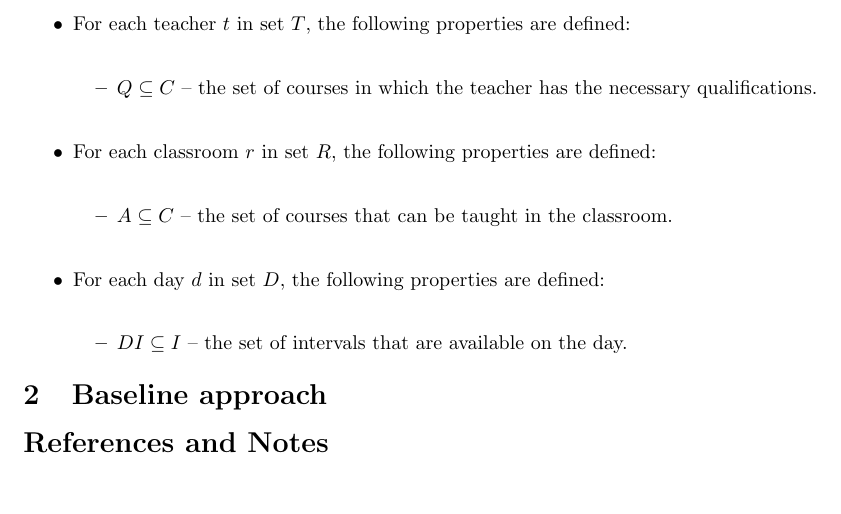
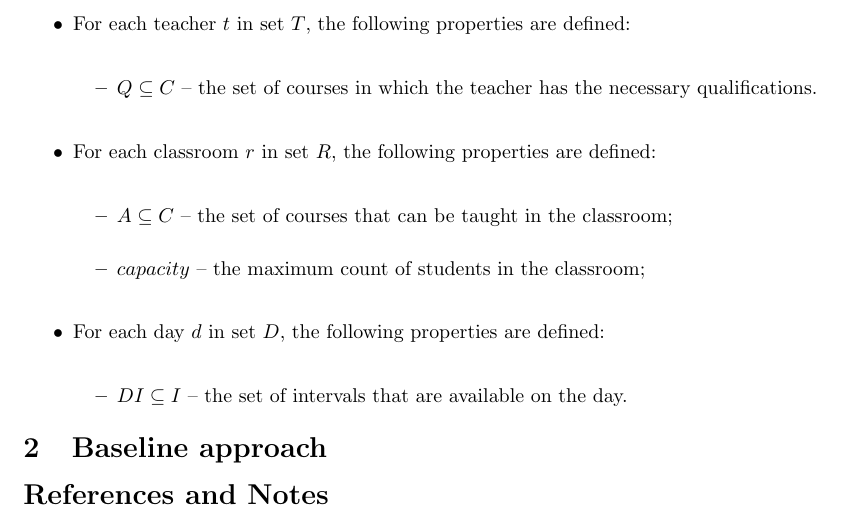
Before and after one commit to ivs-rodin/school-schedule-opt, a LaTeX document (about/about.tex): part of page 3 of 3, cut so that both start at the same text, the shorter picture padded with empty space. Compiled offline with pdfLaTeX; a missing bibliography style is replaced by a similar one.

Commit message:
Add classroom property

```diff
--- a/about/about.tex
+++ b/about/about.tex
@@ -93,16 +93,20 @@ Each element in the sets introduced above represents a class. Each class has cer
         \item $P \subseteq C$ -- the set of courses that the student needs to learn (student program);
         \item $g \in G$ -- the student's group.
     \end{itemize}
+
     \item For each teacher $t$ in set $T$, the following properties are defined:
     \begin{itemize}
         \setlength\itemsep{0.05em}
         \item $Q \subseteq C$ -- the set of courses in which the teacher has the necessary qualifications.
     \end{itemize}
+
     \item For each classroom $r$ in set $R$, the following properties are defined:
     \begin{itemize}
         \setlength\itemsep{0.05em}
-        \item $A \subseteq C$ -- the set of courses that can be taught in the classroom.
+        \item $A \subseteq C$ -- the set of courses that can be taught in the classroom;
+        \item $capacity$ -- the maximum count of students in the classroom;
     \end{itemize}
+
     \item For each day $d$ in set $D$, the following properties are defined:
     \begin{itemize}
         \setlength\itemsep{0.05em}
```
